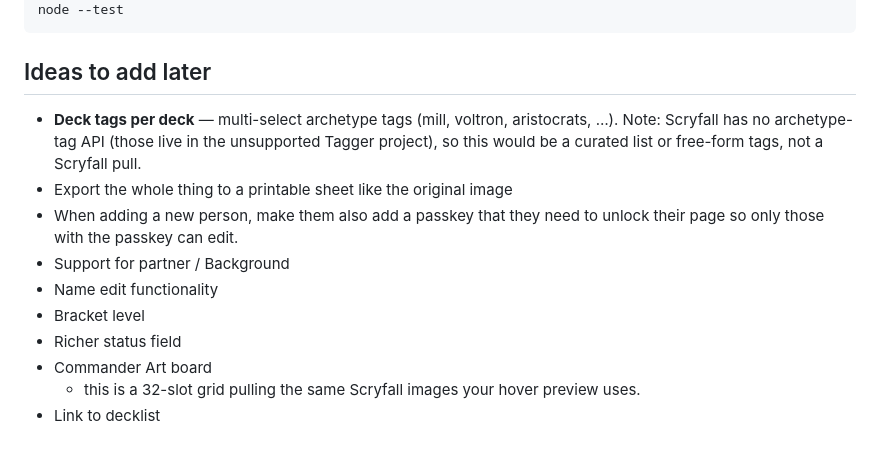
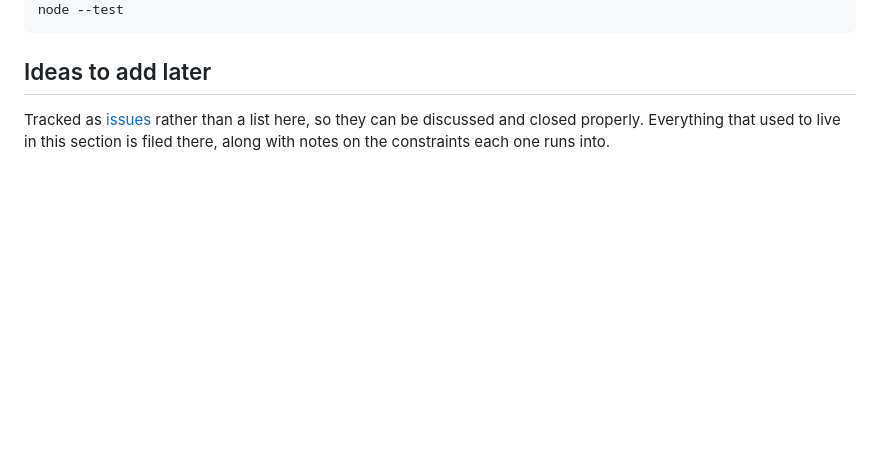
Before and after one commit to glitch880/32-challenge-tracker, a Markdown page: README.md, the part around the change. GitHub-like rendering; blank space fills up the shorter version.

Commit message:
Move the ideas list from the README into issues
A bullet list in a README cannot be discussed, assigned, or closed, and it
had started collecting half-formed notes. Every item is now an issue (#4-#14)
carrying the context a reader needs: which Firebase node and which function
in logic.js it touches, and the constraint it runs into -- Scryfall has no
archetype-tag API, commanderQuery's exact id= match cannot express a partner
pair, a browser-side passkey on a public static site prevents accidents
rather than access, and changing what "built" means moves the deck count in
both boards at once.

The section now points at the issue tracker instead of listing them.

Co-Authored-By: Claude Opus 5 <noreply@anthropic.com>
Claude-Session: https://claude.ai/code/session_01KDojNh8Dsa4VS2WARGm69s

````diff
--- a/README.md
+++ b/README.md
@@ -53,13 +53,4 @@ node --test
 ```
 
 ## Ideas to add later
-- **Deck tags per deck** — multi-select archetype tags (mill, voltron, aristocrats, …). Note: Scryfall has no archetype-tag API (those live in the unsupported Tagger project), so this would be a curated list or free-form tags, not a Scryfall pull.
-- Export the whole thing to a printable sheet like the original image
-- When adding a new person, make them also add a passkey that they need to unlock their page so only those with the passkey can edit.
-- Support for partner / Background
-- Name edit functionality
-- Bracket level
-- Richer status field
-- Commander Art board
-  -  this is a 32-slot grid pulling the same Scryfall images your hover preview uses.
-- Link to decklist
+Tracked as [issues](https://github.com/glitch880/32-challenge-tracker/issues) rather than a list here, so they can be discussed and closed properly. Everything that used to live in this section is filed there, along with notes on the constraints each one runs into.
````
